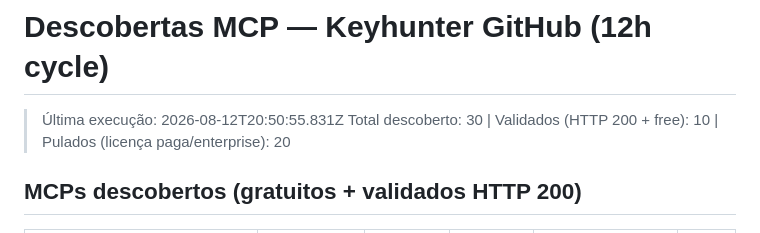
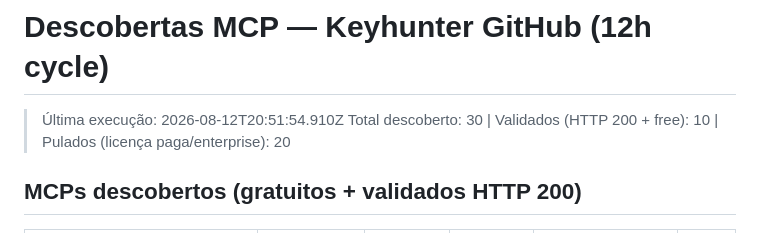
Before and after one commit to canalqb/meumcp, a Markdown page: knowledge/canonical/mcp_discoveries.md, the part around the change. GitHub-like rendering.

Commit message:
auto: update MCP discoveries [12h cycle]
  Generated by mcp-keyhunter (GitHub Actions, 12h cycle).
  - New free/open-source MCPs discovered
  - Knowledge canonical + README.md auto-updated

```diff
--- a/knowledge/canonical/mcp_discoveries.md
+++ b/knowledge/canonical/mcp_discoveries.md
@@ -14,7 +14,7 @@ updatedAt: 2026-08-12
 
 # Descobertas MCP — Keyhunter GitHub (12h cycle)
 
-> Última execução: 2026-08-12T20:50:55.831Z
+> Última execução: 2026-08-12T20:51:54.910Z
 > Total descoberto: 30 | Validados (HTTP 200 + free): 10 | Pulados (licença paga/enterprise): 20
 
 ## MCPs descobertos (gratuitos + validados HTTP 200)
```
